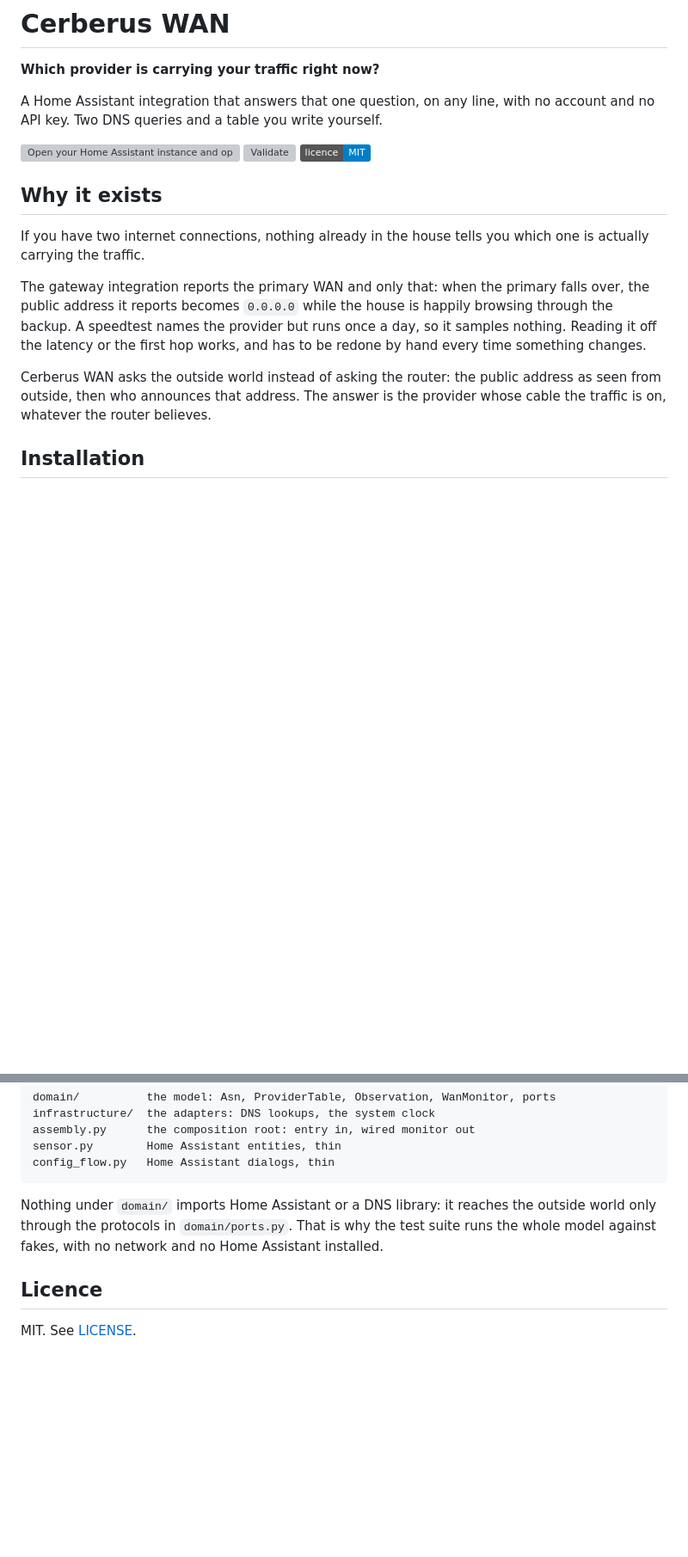
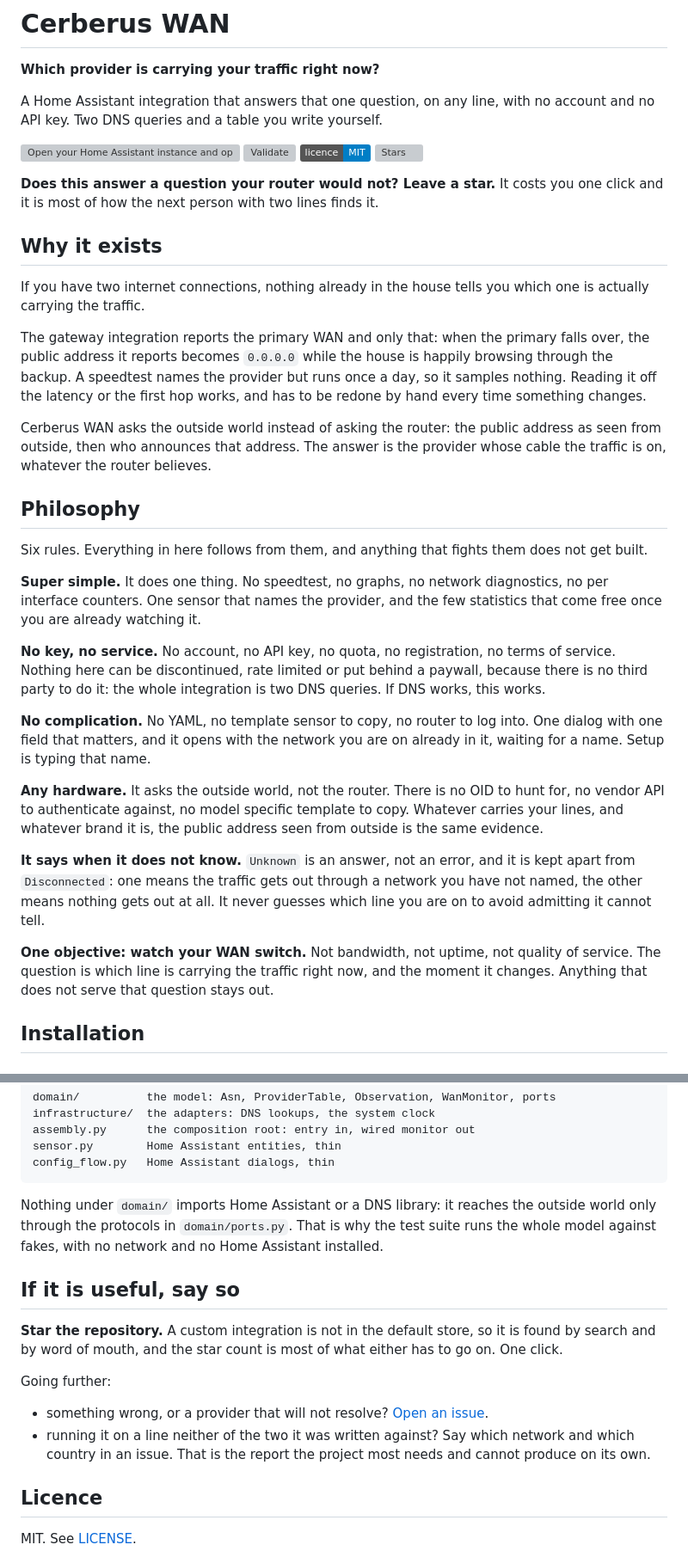
Before and after one commit to drake69/cerberus-wan, a Markdown page: README.md, 2 parts joined by grey strips. Shown at 86% size. Drawn GitHub-style; badges without logos; blank space fills up the shorter version; grey boxes are pictures that could not be loaded.

Commit message:
State the six rules, and ask for the star
The rules were implicit in the code and explicit nowhere: someone reading
the file could see what the integration does without seeing what it refuses
to do. Six of them now sit above the installation instructions, because a
reader deciding whether to install wants the constraints before the steps.

Two are not restatements of the others. "It says when it does not know"
names the state nobody designs for on purpose, and "any hardware" is the
difference from every workaround on the forum thread, all of which need a
specific router to be true.

A custom integration is found by search and word of mouth, so the file asks
for the star twice: once under the badges, once at the end.

```diff
--- a/README.md
+++ b/README.md
@@ -8,6 +8,10 @@ no account and no API key. Two DNS queries and a table you write yourself.
 [![Open your Home Assistant instance and open this repository inside the Home Assistant Community Store.](https://my.home-assistant.io/badges/hacs_repository.svg)](https://my.home-assistant.io/redirect/hacs_repository/?owner=drake69&repository=cerberus-wan&category=integration)
 [![Validate](https://github.com/drake69/cerberus-wan/actions/workflows/validate.yml/badge.svg)](https://github.com/drake69/cerberus-wan/actions/workflows/validate.yml)
 [![Licence: MIT](https://img.shields.io/badge/licence-MIT-blue.svg)](LICENSE)
+[![Stars](https://img.shields.io/github/stars/drake69/cerberus-wan?style=flat&logo=github)](https://github.com/drake69/cerberus-wan)
+
+**Does this answer a question your router would not? Leave a star.** It costs
+you one click and it is most of how the next person with two lines finds it.
 
 ## Why it exists
 
@@ -23,6 +27,39 @@ works, and has to be redone by hand every time something changes.
 Cerberus WAN asks the outside world instead of asking the router: the public
 address as seen from outside, then who announces that address. The answer is
 the provider whose cable the traffic is on, whatever the router believes.
+
+## Philosophy
+
+Six rules. Everything in here follows from them, and anything that fights them
+does not get built.
+
+**Super simple.** It does one thing. No speedtest, no graphs, no network
+diagnostics, no per interface counters. One sensor that names the provider,
+and the few statistics that come free once you are already watching it.
+
+**No key, no service.** No account, no API key, no quota, no registration, no
+terms of service. Nothing here can be discontinued, rate limited or put behind
+a paywall, because there is no third party to do it: the whole integration is
+two DNS queries. If DNS works, this works.
+
+**No complication.** No YAML, no template sensor to copy, no router to log
+into. One dialog with one field that matters, and it opens with the network
+you are on already in it, waiting for a name. Setup is typing that name.
+
+**Any hardware.** It asks the outside world, not the router. There is no OID to
+hunt for, no vendor API to authenticate against, no model specific template to
+copy. Whatever carries your lines, and whatever brand it is, the public address
+seen from outside is the same evidence.
+
+**It says when it does not know.** `Unknown` is an answer, not an error, and it
+is kept apart from `Disconnected`: one means the traffic gets out through a
+network you have not named, the other means nothing gets out at all. It never
+guesses which line you are on to avoid admitting it cannot tell.
+
+**One objective: watch your WAN switch.** Not bandwidth, not uptime, not
+quality of service. The question is which line is carrying the traffic right
+now, and the moment it changes. Anything that does not serve that question
+stays out.
 
 ## Installation
 
@@ -210,6 +247,19 @@ outside world only through the protocols in `domain/ports.py`. That is why the
 test suite runs the whole model against fakes, with no network and no Home
 Assistant installed.
 
+## If it is useful, say so
+
+**Star the repository.** A custom integration is not in the default store, so
+it is found by search and by word of mouth, and the star count is most of what
+either has to go on. One click.
+
+Going further:
+
+- something wrong, or a provider that will not resolve? [Open an issue](https://github.com/drake69/cerberus-wan/issues).
+- running it on a line neither of the two it was written against? Say which
+  network and which country in an issue. That is the report the project most
+  needs and cannot produce on its own.
+
 ## Licence
 
 MIT. See [LICENSE](LICENSE).
```
